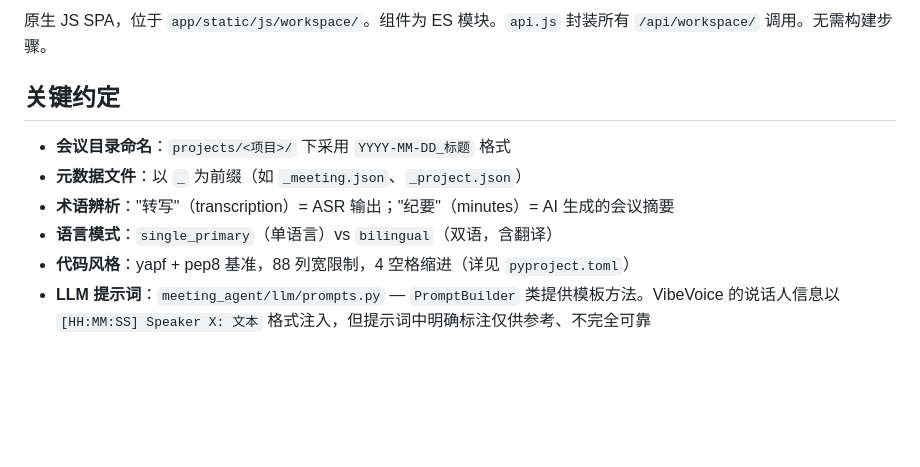
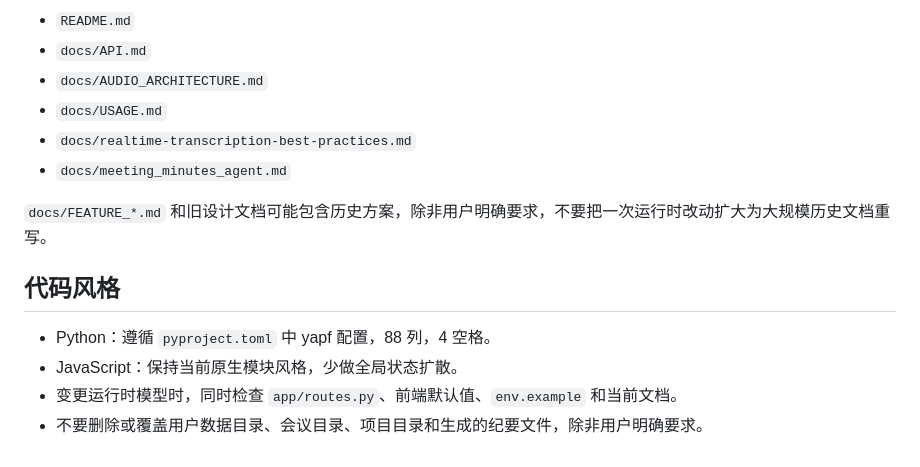
Before and after one commit to wengzhiwen/meetingEZ, a Markdown page: CLAUDE.md, the part around one of its changes. GitHub-like rendering; blank space fills up the shorter version.

```diff
--- a/CLAUDE.md
+++ b/CLAUDE.md
@@ -85,11 +151,16 @@ transcript.json + 上下文 → LLM（GPT） → GPTAnalysisResult
 
-原生 JS SPA，位于 `app/static/js/workspace/`。组件为 ES 模块。`api.js` 封装所有 `/api/workspace/` 调用。无需构建步骤。
+- `README.md`
+- `docs/API.md`
+- `docs/AUDIO_ARCHITECTURE.md`
+- `docs/USAGE.md`
+- `docs/realtime-transcription-best-practices.md`
+- `docs/meeting_minutes_agent.md`
 
-## 关键约定
+`docs/FEATURE_*.md` 和旧设计文档可能包含历史方案，除非用户明确要求，不要把一次运行时改动扩大为大规模历史文档重写。
 
-- **会议目录命名**：`projects/<项目>/` 下采用 `YYYY-MM-DD_标题` 格式
-- **元数据文件**：以 `_` 为前缀（如 `_meeting.json`、`_project.json`）
-- **术语辨析**："转写"（transcription）= ASR 输出；"纪要"（minutes）= AI 生成的会议摘要
-- **语言模式**：`single_primary`（单语言）vs `bilingual`（双语，含翻译）
-- **代码风格**：yapf + pep8 基准，88 列宽限制，4 空格缩进（详见 `pyproject.toml`）
-- **LLM 提示词**：`meeting_agent/llm/prompts.py` — `PromptBuilder` 类提供模板方法。VibeVoice 的说话人信息以 `[HH:MM:SS] Speaker X: 文本` 格式注入，但提示词中明确标注仅供参考、不完全可靠
+## 代码风格
+
+- Python：遵循 `pyproject.toml` 中 yapf 配置，88 列，4 空格。
+- JavaScript：保持当前原生模块风格，少做全局状态扩散。
+- 变更运行时模型时，同时检查 `app/routes.py`、前端默认值、`env.example` 和当前文档。
+- 不要删除或覆盖用户数据目录、会议目录、项目目录和生成的纪要文件，除非用户明确要求。
```
Also changed, not shown: other parts of CLAUDE.md (+118 -52 lines), AGENTS.md (added, +79 -0 lines).
